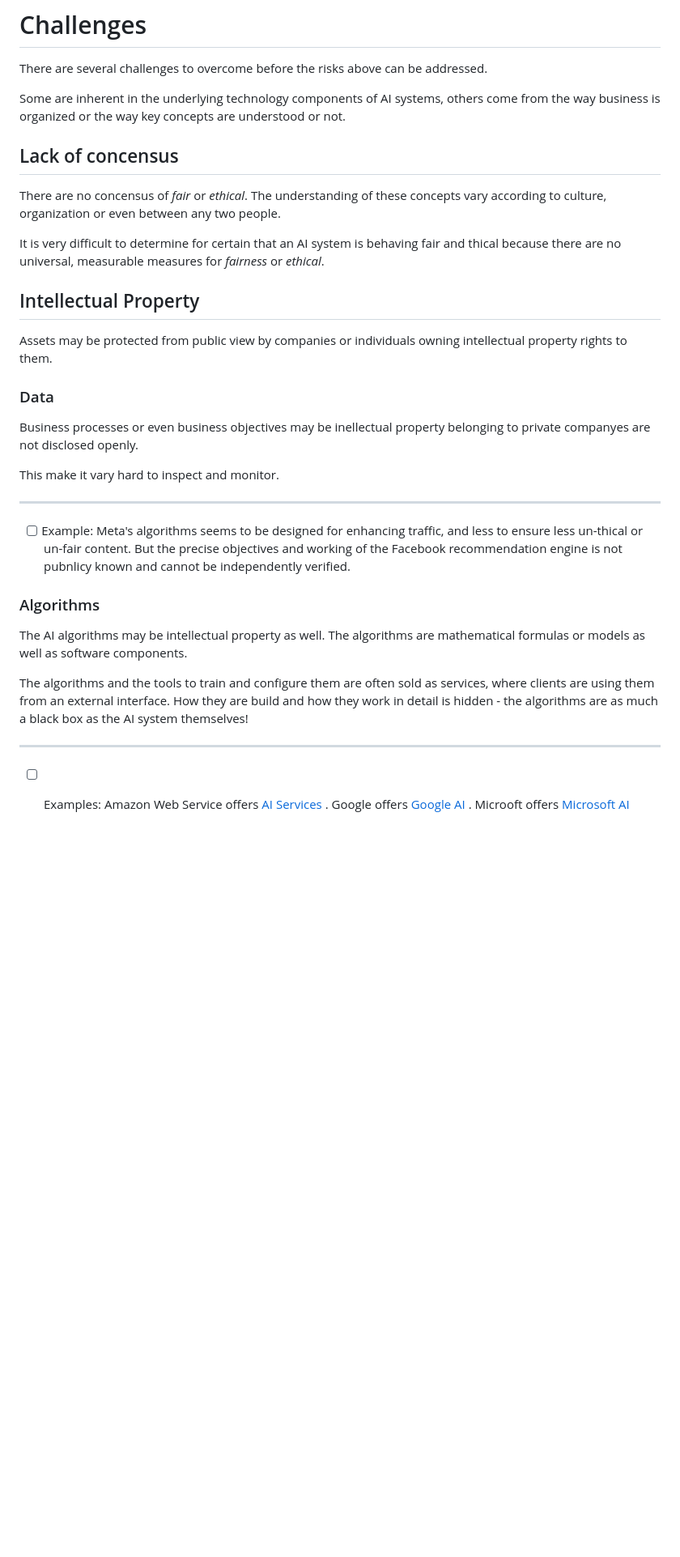
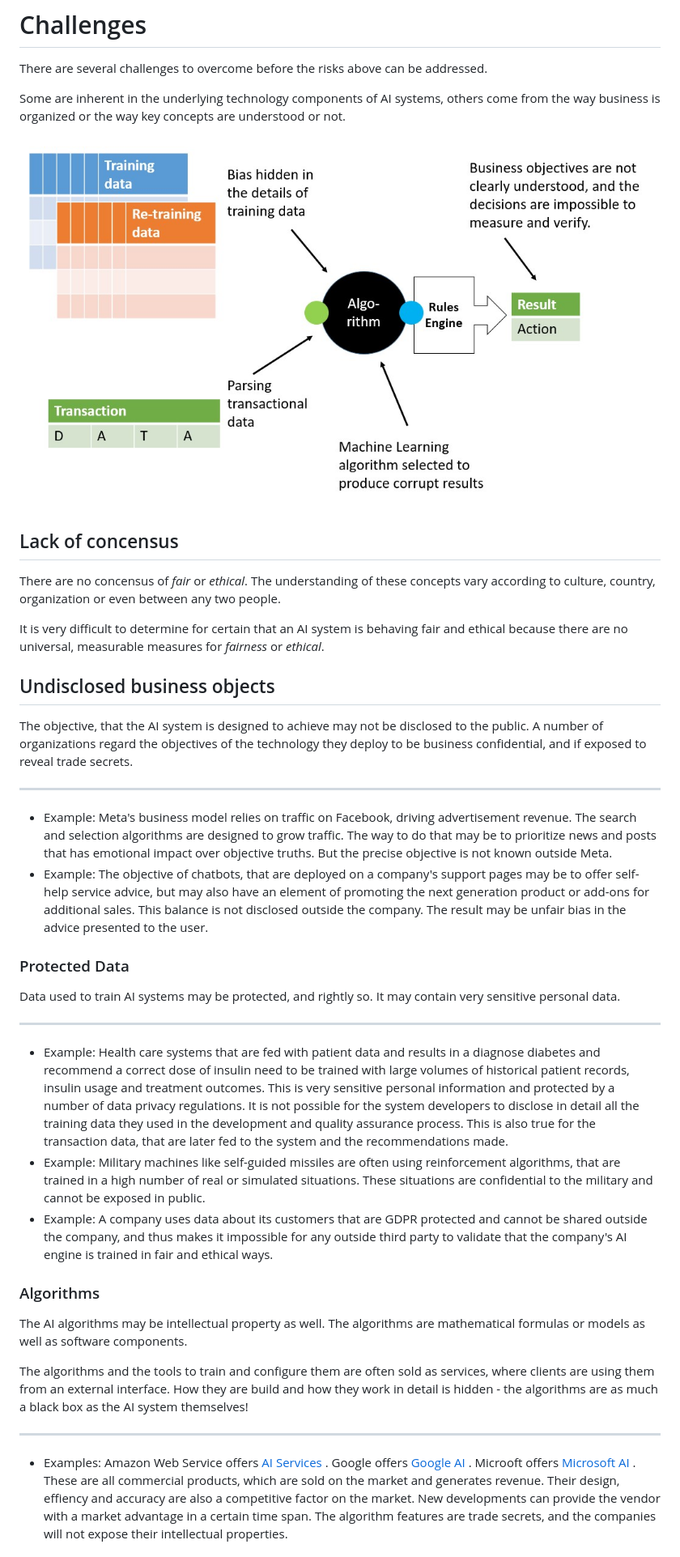
Before and after one commit to lwriedt/lwriedt.github.io, a Markdown page: Data_Ethics_AI.md, the part around the change printed below. Shown: that part at 81% size. GitHub-like rendering; pictures changed too: Data_Ethics_AI_Risk.jpg (added); blank space fills up the shorter version.

```diff
--- a/Data_Ethics_AI.md
+++ b/Data_Ethics_AI.md
@@ -183,26 +202,38 @@ There are several challenges to overcome before the risks above can be addressed
 
 Some are inherent in the underlying technology components of AI systems, others come from the way business is organized or the way key concepts are understood or not.
 
+![Risk overview](Data_Ethics_AI_Risk.jpg)
+
+
+
 ## Lack of concensus
 
-There are no concensus of *fair* or *ethical*. The understanding of these concepts vary according to culture, organization or even between any two people.
+There are no concensus of *fair* or *ethical*. The understanding of these concepts vary according to culture, country, organization or even between any two people.
 
-It is very difficult to determine for certain that an AI system is behaving fair and thical because there are no universal, measurable measures for *fairness* or *ethical*.
+It is very difficult to determine for certain that an AI system is behaving fair and ethical because there are no universal, measurable measures for *fairness* or *ethical*.
 
+## Undisclosed business objects
 
-## Intellectual Property
-
-Assets may be protected from public view by companies or individuals owning intellectual property rights to them.
-
-### Data
-
-Business processes or even business objectives may be inellectual property belonging to private companyes are not disclosed openly.
-
-This make it vary hard to inspect and monitor.
+The objective, that the AI system is designed to achieve may not be disclosed to the public. A number of organizations regard the objectives of the technology they deploy to be business confidential, and if exposed to reveal trade secrets.
 
 ------
 
-- [ ] Example: Meta's algorithms seems to be designed for enhancing traffic, and less to ensure less un-thical or un-fair content. But the precise objectives and working of the Facebook recommendation engine is not pubnlicy known and cannot be independently verified.
+- Example: Meta's business model relies on traffic on Facebook, driving advertisement revenue. The search and selection algorithms are designed to grow traffic. The way to do that may be to prioritize news and posts that has emotional impact over objective truths. But the precise objective is not known outside Meta.
+- Example: The objective of chatbots, that are deployed on a company's support pages may be to offer self-help service advice, but may also have an element of promoting the next generation product or add-ons for additional sales. This balance is not disclosed outside the company. The result may be unfair bias in the advice presented to the user.
+
+
+
+### Protected Data
+
+Data used to train AI systems may be protected, and rightly so. It may contain very sensitive personal data.
+
+------
+
+- Example: Health care systems that are fed with patient data and results in a diagnose diabetes and recommend a correct dose of insulin need to be trained with large volumes of historical patient records, insulin usage and treatment outcomes. This is very sensitive personal information and protected by a number of data privacy regulations. It is not possible for the system developers to disclose in detail all the training data they used in the development and quality assurance process. This is also true for the transaction data, that are later fed to the system and the recommendations made.
+- Example: Military machines like self-guided missiles are often using reinforcement algorithms, that are trained in a high number of real or simulated situations. These situations are confidential to the military and cannot be exposed in public.
+- Example: A company uses data about its customers that are GDPR protected and cannot be shared outside the company, and thus makes it impossible for any outside third party to validate that the company's AI engine is trained in fair and ethical ways.
+
+
 
 ### Algorithms
 
@@ -212,5 +243,5 @@ The algorithms and the tools to train and configure them are often sold as servi
 
 ------
 
-- [ ] Examples: Amazon Web Service offers [ AI Services ](https://aws.amazon.com/machine-learning/ai-services/). Google offers [ Google AI ](https://ai.google/). Microoft offers [ Microsoft AI ](https://www.microsoft.com/en-us/ai/)
+- Examples: Amazon Web Service offers [ AI Services ](https://aws.amazon.com/machine-learning/ai-services/). Google offers [ Google AI ](https://ai.google/). Microoft offers [ Microsoft AI ](https://www.microsoft.com/en-us/ai/). These are all commercial products, which are sold on the market and generates revenue. Their design, effiency and accuracy are also a competitive factor on the market. New developments can provide the vendor with a market advantage in a certain time span. The algorithm features are  trade secrets, and the companies will not expose their intellectual properties.
 
```
Also changed, not shown: other parts of Data_Ethics_AI.md (+59 -33 lines), 1 other file.
